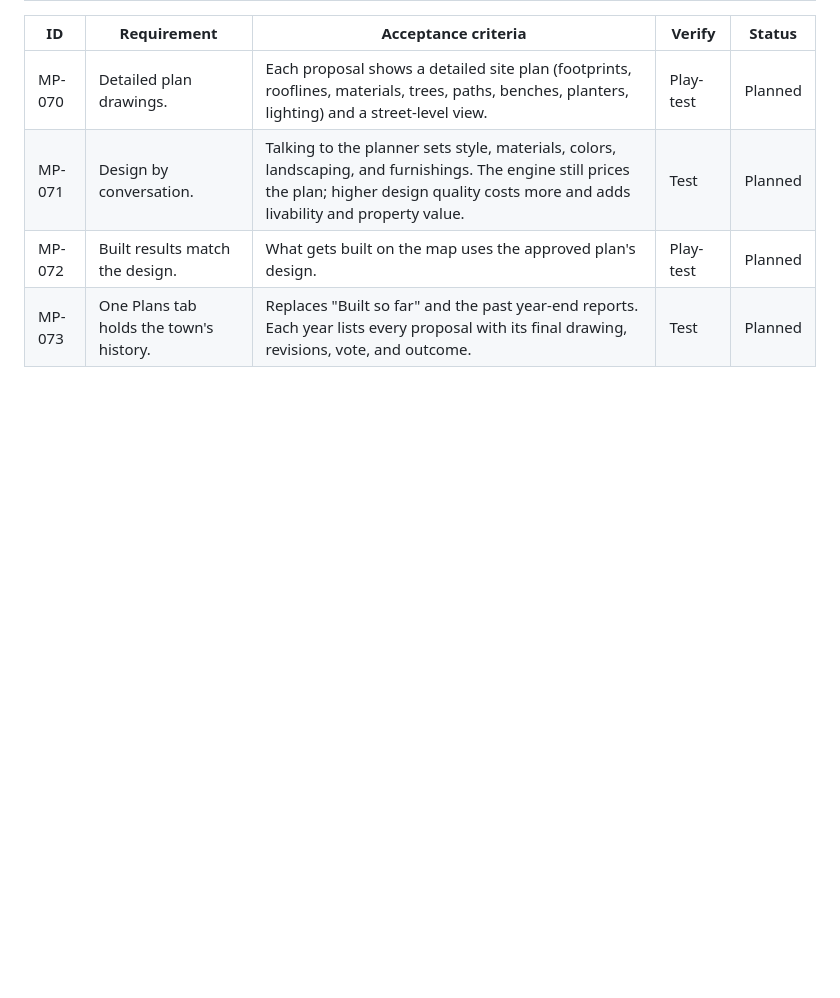
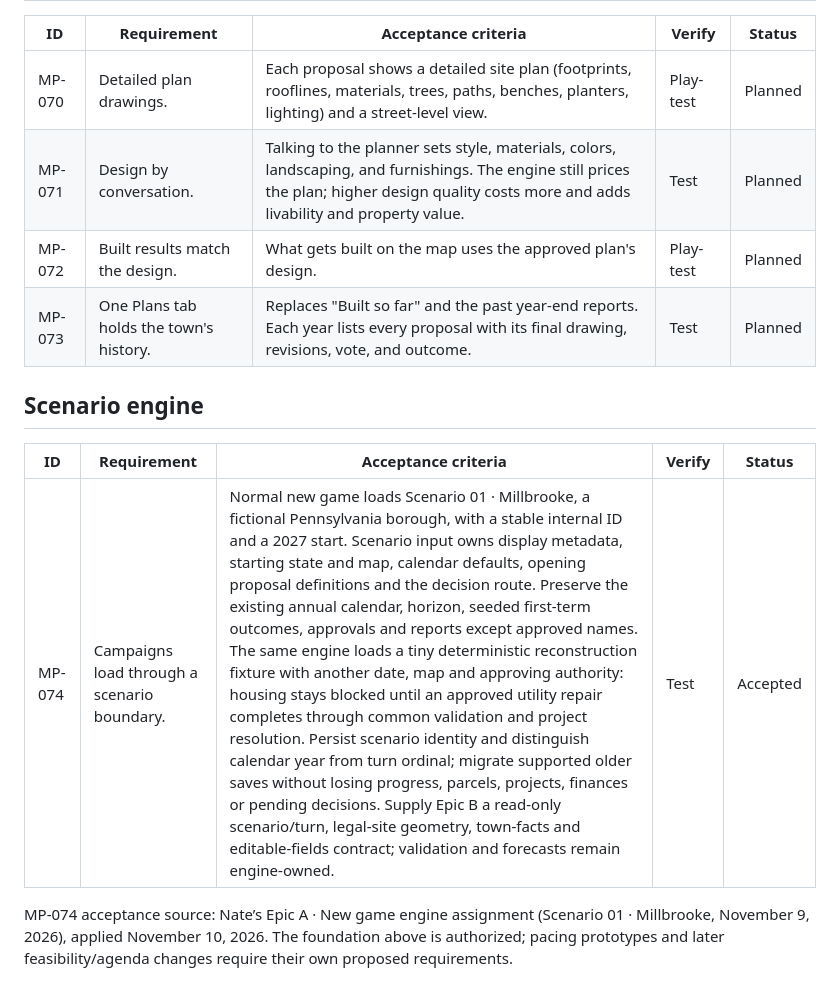
Before and after one commit to matthnj15-pixel/Master-Plan, a Markdown page: docs/requirements.md, the part around the change. GitHub-like rendering; blank space fills up the shorter version.

```diff
--- a/docs/requirements.md
+++ b/docs/requirements.md
@@ -91,3 +91,10 @@ What Nate asks for becomes a requirement here. Each requirement has an ID, accep
 | MP-071 | Design by conversation. | Talking to the planner sets style, materials, colors, landscaping, and furnishings. The engine still prices the plan; higher design quality costs more and adds livability and property value. | Test | Planned |
 | MP-072 | Built results match the design. | What gets built on the map uses the approved plan's design. | Play-test | Planned |
 | MP-073 | One Plans tab holds the town's history. | Replaces "Built so far" and the past year-end reports. Each year lists every proposal with its final drawing, revisions, vote, and outcome. | Test | Planned |
+
+## Scenario engine
+| ID | Requirement | Acceptance criteria | Verify | Status |
+|---|---|---|---|---|
+| MP-074 | Campaigns load through a scenario boundary. | Normal new game loads Scenario 01 · Millbrooke, a fictional Pennsylvania borough, with a stable internal ID and a 2027 start. Scenario input owns display metadata, starting state and map, calendar defaults, opening proposal definitions and the decision route. Preserve the existing annual calendar, horizon, seeded first-term outcomes, approvals and reports except approved names. The same engine loads a tiny deterministic reconstruction fixture with another date, map and approving authority: housing stays blocked until an approved utility repair completes through common validation and project resolution. Persist scenario identity and distinguish calendar year from turn ordinal; migrate supported older saves without losing progress, parcels, projects, finances or pending decisions. Supply Epic B a read-only scenario/turn, legal-site geometry, town-facts and editable-fields contract; validation and forecasts remain engine-owned. | Test | Accepted |
+
+MP-074 acceptance source: Nate’s Epic A · New game engine assignment (Scenario 01 · Millbrooke, November 9, 2026), applied November 10, 2026. The foundation above is authorized; pacing prototypes and later feasibility/agenda changes require their own proposed requirements.
```
Also changed, not shown: docs/decisions.md (+8 -0 lines), docs/scenario-engine.md (added, +56 -0 lines).
